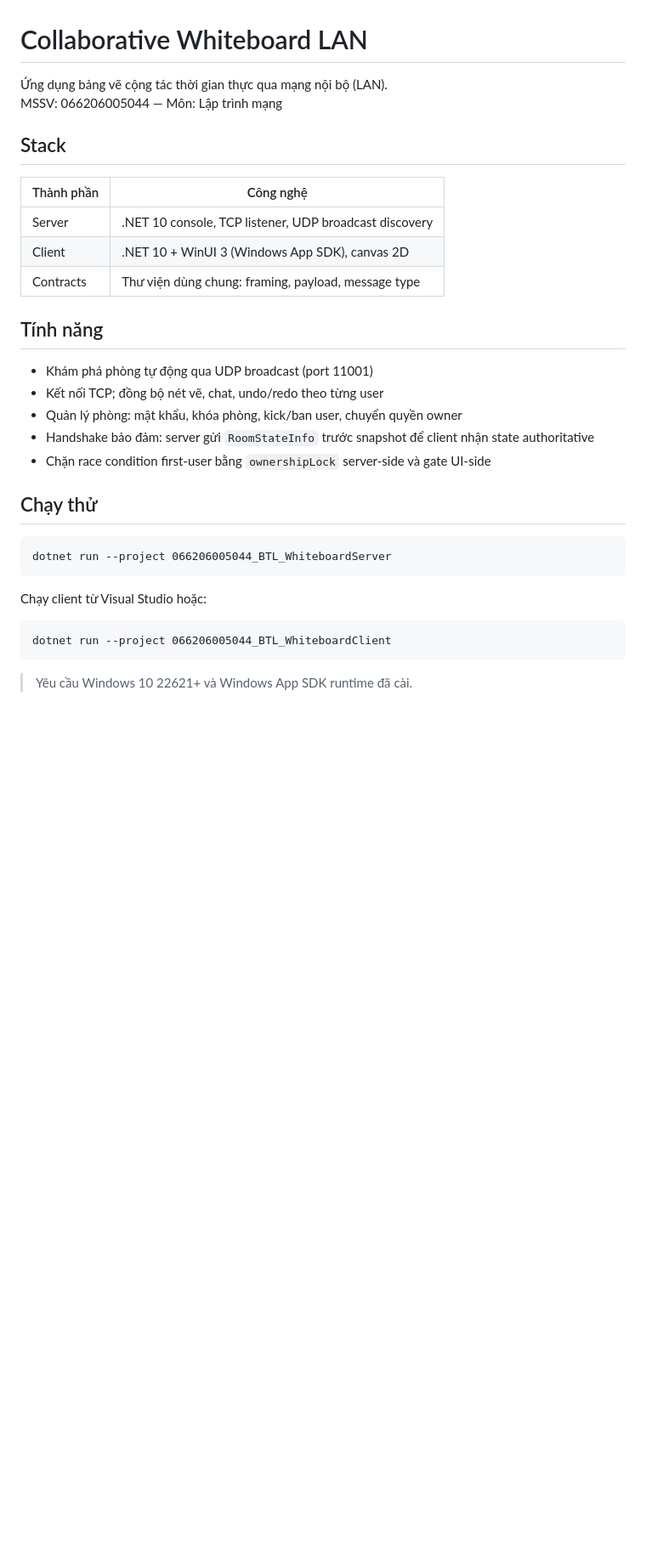
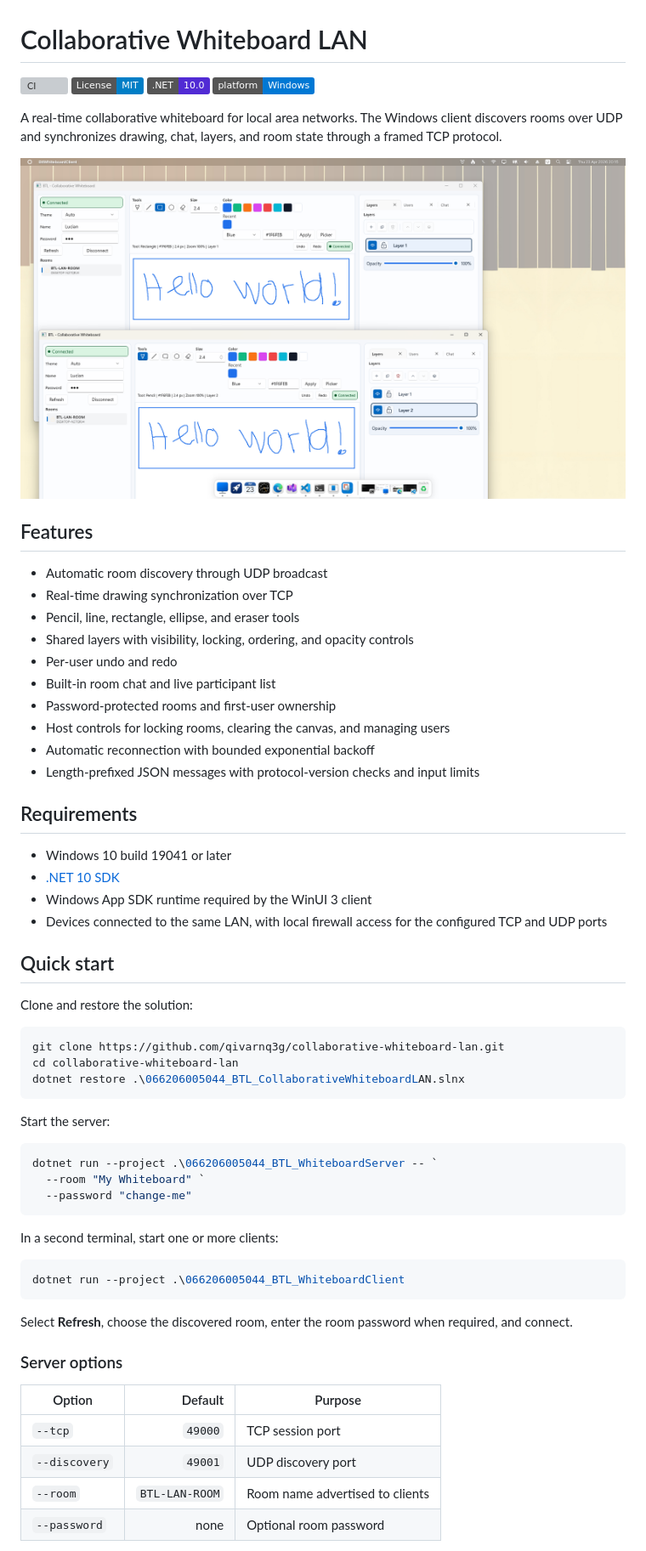
Before and after one commit to qivarnq3g/collaborative-whiteboard-lan, a Markdown page: README.md, the part around one of its changes. Shown at 85% size. Drawn GitHub-style; pictures changed too: docs/images/collaborative-session.png (added); badges without logos; blank space fills up the shorter version; grey boxes are pictures that could not be loaded.

````diff
--- a/README.md
+++ b/README.md
@@ -1,34 +1,66 @@
 # Collaborative Whiteboard LAN
 
-Ứng dụng bảng vẽ cộng tác thời gian thực qua mạng nội bộ (LAN).
-MSSV: 066206005044 — Môn: Lập trình mạng
+[![CI](https://github.com/qivarnq3g/collaborative-whiteboard-lan/actions/workflows/ci.yml/badge.svg)](https://github.com/qivarnq3g/collaborative-whiteboard-lan/actions/workflows/ci.yml)
+[![License: MIT](https://img.shields.io/badge/License-MIT-blue.svg)](LICENSE)
+[![.NET](https://img.shields.io/badge/.NET-10.0-512BD4)](https://dotnet.microsoft.com/)
+[![Platform](https://img.shields.io/badge/platform-Windows-0078D4)](https://www.microsoft.com/windows)
 
-## Stack
+A real-time collaborative whiteboard for local area networks. The Windows client discovers rooms over UDP and synchronizes drawing, chat, layers, and room state through a framed TCP protocol.
 
-| Thành phần | Công nghệ |
-|---|---|
-| Server | .NET 10 console, TCP listener, UDP broadcast discovery |
-| Client | .NET 10 + WinUI 3 (Windows App SDK), canvas 2D |
-| Contracts | Thư viện dùng chung: framing, payload, message type |
+![Two clients sharing a whiteboard session](docs/images/collaborative-session.png)
 
-## Tính năng
+## Features
 
-- Khám phá phòng tự động qua UDP broadcast (port 11001)
-- Kết nối TCP; đồng bộ nét vẽ, chat, undo/redo theo từng user
-- Quản lý phòng: mật khẩu, khóa phòng, kick/ban user, chuyển quyền owner
-- Handshake bảo đảm: server gửi `RoomStateInfo` trước snapshot để client nhận state authoritative
-- Chặn race condition first-user bằng `ownershipLock` server-side và gate UI-side
+- Automatic room discovery through UDP broadcast
+- Real-time drawing synchronization over TCP
+- Pencil, line, rectangle, ellipse, and eraser tools
+- Shared layers with visibility, locking, ordering, and opacity controls
+- Per-user undo and redo
+- Built-in room chat and live participant list
+- Password-protected rooms and first-user ownership
+- Host controls for locking rooms, clearing the canvas, and managing users
+- Automatic reconnection with bounded exponential backoff
+- Length-prefixed JSON messages with protocol-version checks and input limits
 
-## Chạy thử
+## Requirements
 
-```
-dotnet run --project 066206005044_BTL_WhiteboardServer
+- Windows 10 build 19041 or later
+- [.NET 10 SDK](https://dotnet.microsoft.com/download/dotnet/10.0)
+- Windows App SDK runtime required by the WinUI 3 client
+- Devices connected to the same LAN, with local firewall access for the configured TCP and UDP ports
+
+## Quick start
+
+Clone and restore the solution:
+
+```powershell
+git clone https://github.com/qivarnq3g/collaborative-whiteboard-lan.git
+cd collaborative-whiteboard-lan
+dotnet restore .\066206005044_BTL_CollaborativeWhiteboardLAN.slnx
 ```
 
-Chạy client từ Visual Studio hoặc:
+Start the server:
 
-```
-dotnet run --project 066206005044_BTL_WhiteboardClient
+```powershell
+dotnet run --project .\066206005044_BTL_WhiteboardServer -- `
+  --room "My Whiteboard" `
+  --password "change-me"
 ```
 
-> Yêu cầu Windows 10 22621+ và Windows App SDK runtime đã cài.
+In a second terminal, start one or more clients:
+
+```powershell
+dotnet run --project .\066206005044_BTL_WhiteboardClient
+```
+
+Select **Refresh**, choose the discovered room, enter the room password when required, and connect.
+
+### Server options
+
+| Option | Default | Purpose |
+|---|---:|---|
+| `--tcp` | `49000` | TCP session port |
+| `--discovery` | `49001` | UDP discovery port |
+| `--room` | `BTL-LAN-ROOM` | Room name advertised to clients |
+| `--password` | none | Optional room password |
+
````
Also changed, not shown: other parts of README.md (+35 -0 lines), .github/pull_request_template.md (added, +14 -0 lines), CODE_OF_CONDUCT.md (added, +28 -0 lines), CONTRIBUTING.md (added, +37 -0 lines), SECURITY.md (added, +17 -0 lines), 10 other files.
